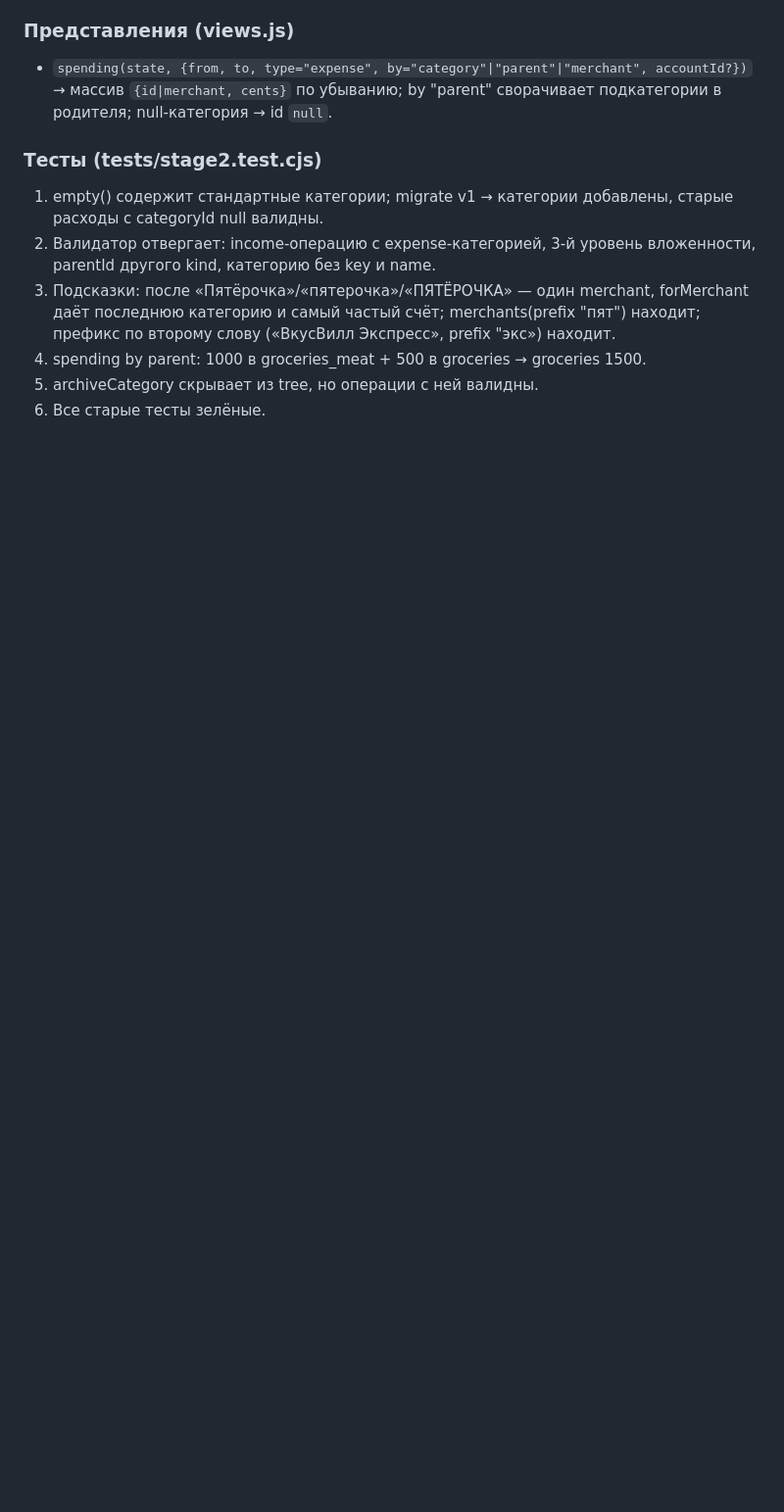
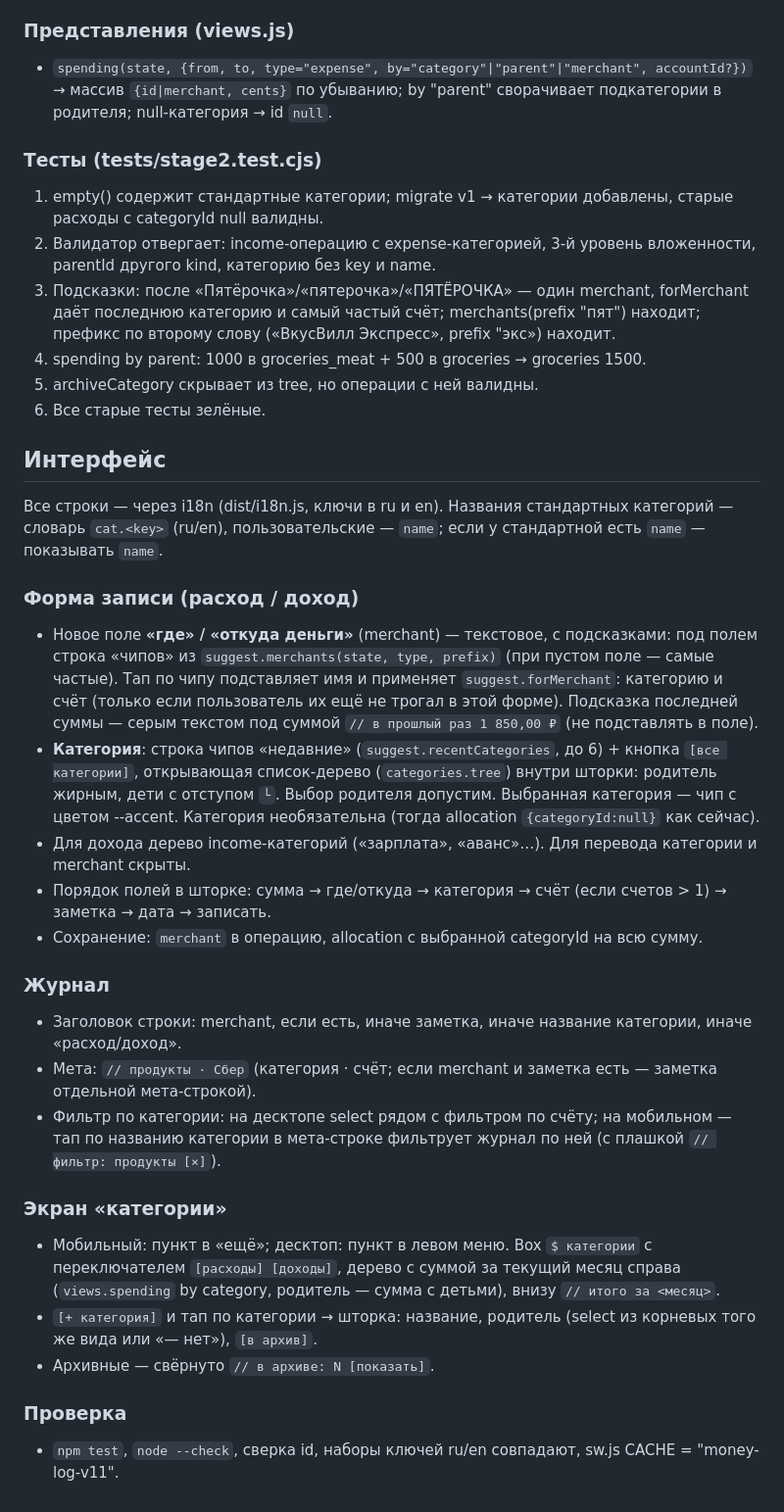
Before and after one commit to glupismeshon/finance.log, a Markdown page: docs/specs/stage-2.md, the part around the change. Shown at 98% size. GitHub-like rendering; blank space fills up the shorter version.

Commit message:
docs: интерфейс этапа 2
Co-Authored-By: Claude Opus 5.5 <noreply@anthropic.com>

```diff
--- a/docs/specs/stage-2.md
+++ b/docs/specs/stage-2.md
@@ -41,3 +41,34 @@
 4. spending by parent: 1000 в groceries_meat + 500 в groceries → groceries 1500.
 5. archiveCategory скрывает из tree, но операции с ней валидны.
 6. Все старые тесты зелёные.
+
+## Интерфейс
+
+Все строки — через i18n (dist/i18n.js, ключи в ru и en). Названия стандартных категорий — словарь `cat.<key>` (ru/en),
+пользовательские — `name`; если у стандартной есть `name` — показывать `name`.
+
+### Форма записи (расход / доход)
+- Новое поле **«где» / «откуда деньги»** (merchant) — текстовое, с подсказками: под полем строка «чипов» из `suggest.merchants(state, type, prefix)`
+  (при пустом поле — самые частые). Тап по чипу подставляет имя и применяет `suggest.forMerchant`: категорию и счёт
+  (только если пользователь их ещё не трогал в этой форме). Подсказка последней суммы — серым текстом под суммой
+  `// в прошлый раз 1 850,00 ₽` (не подставлять в поле).
+- **Категория**: строка чипов «недавние» (`suggest.recentCategories`, до 6) + кнопка `[все категории]`, открывающая список-дерево
+  (`categories.tree`) внутри шторки: родитель жирным, дети с отступом `└`. Выбор родителя допустим. Выбранная категория — чип с цветом --accent.
+  Категория необязательна (тогда allocation `{categoryId:null}` как сейчас).
+- Для дохода дерево income-категорий («зарплата», «аванс»…). Для перевода категории и merchant скрыты.
+- Порядок полей в шторке: сумма → где/откуда → категория → счёт (если счетов > 1) → заметка → дата → записать.
+- Сохранение: `merchant` в операцию, allocation с выбранной categoryId на всю сумму.
+
+### Журнал
+- Заголовок строки: merchant, если есть, иначе заметка, иначе название категории, иначе «расход/доход».
+- Мета: `// продукты · Сбер` (категория · счёт; если merchant и заметка есть — заметка отдельной мета-строкой).
+- Фильтр по категории: на десктопе select рядом с фильтром по счёту; на мобильном — тап по названию категории в мета-строке фильтрует журнал по ней (с плашкой `// фильтр: продукты [×]`).
+
+### Экран «категории»
+- Мобильный: пункт в «ещё»; десктоп: пункт в левом меню. Box `$ категории` с переключателем `[расходы] [доходы]`, дерево с суммой за текущий месяц справа
+  (`views.spending` by category, родитель — сумма с детьми), внизу `// итого за <месяц>`.
+- `[+ категория]` и тап по категории → шторка: название, родитель (select из корневых того же вида или «— нет»), `[в архив]`.
+- Архивные — свёрнуто `// в архиве: N [показать]`.
+
+### Проверка
+- `npm test`, `node --check`, сверка id, наборы ключей ru/en совпадают, sw.js CACHE = "money-log-v11".
```
